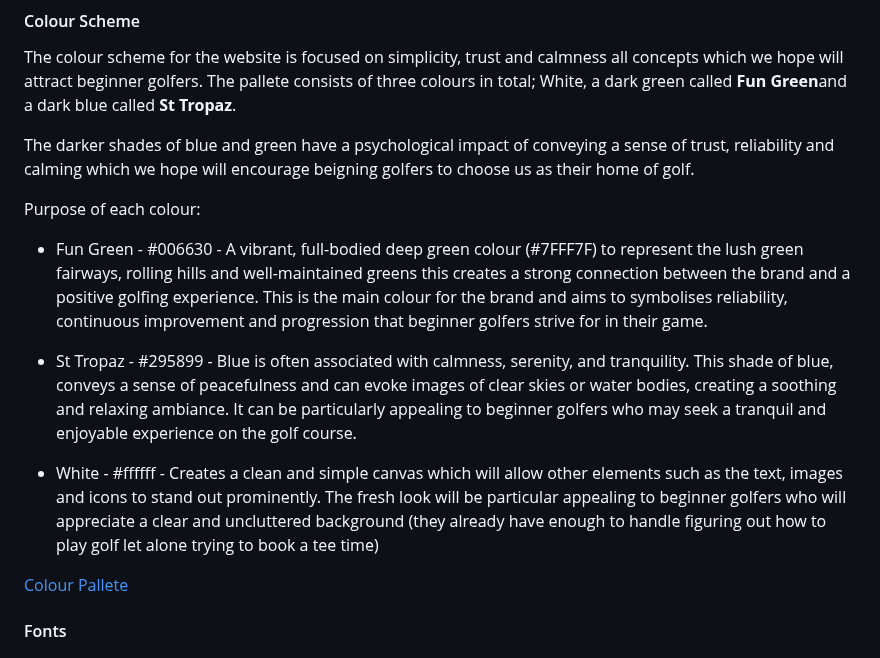
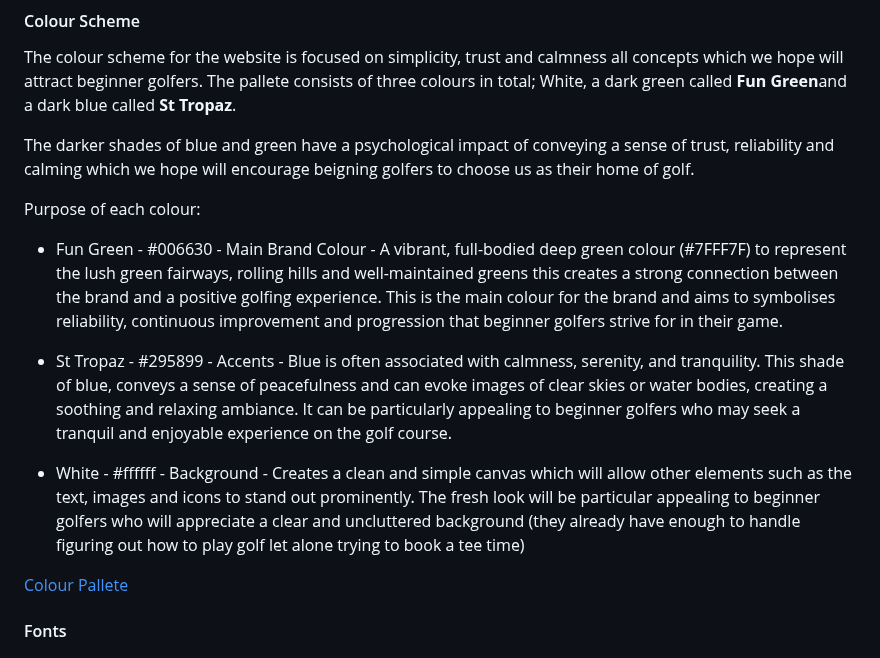
Before and after one commit to Oran-123/Hook-n-Slice-Golf, a Markdown page: README.md, the part around the change. Drawn GitHub-style.

Commit message:
update the content in the colour scheme section

```diff
--- a/README.md
+++ b/README.md
@@ -82,11 +82,11 @@ The darker shades of blue and green have a psychological impact of conveying a s
 
 Purpose of each colour:
 
-  * Fun Green - #006630 - A vibrant, full-bodied deep green colour (#7FFF7F) to represent the lush green fairways, rolling hills and well-maintained greens this creates a strong connection between the brand and a positive golfing experience. This is the main colour for the brand and aims to symbolises reliability, continuous improvement and progression that beginner golfers strive for in their game.
+  * Fun Green - #006630 - Main Brand Colour - A vibrant, full-bodied deep green colour (#7FFF7F) to represent the lush green fairways, rolling hills and well-maintained greens this creates a strong connection between the brand and a positive golfing experience. This is the main colour for the brand and aims to symbolises reliability, continuous improvement and progression that beginner golfers strive for in their game.
 
-  * St Tropaz - #295899 - Blue is often associated with calmness, serenity, and tranquility. This shade of blue, conveys a sense of peacefulness and can evoke images of clear skies or water bodies, creating a soothing and relaxing ambiance. It can be particularly appealing to beginner golfers who may seek a tranquil and enjoyable experience on the golf course.
+  * St Tropaz - #295899 - Accents - Blue is often associated with calmness, serenity, and tranquility. This shade of blue, conveys a sense of peacefulness and can evoke images of clear skies or water bodies, creating a soothing and relaxing ambiance. It can be particularly appealing to beginner golfers who may seek a tranquil and enjoyable experience on the golf course.
 
-  * White - #ffffff - Creates a clean and simple canvas which will allow other elements such as the text, images and icons to stand out prominently. The fresh look will be particular appealing to beginner golfers who will appreciate a clear and uncluttered background (they already have enough to handle figuring out how to play golf let alone trying to book a tee time)
+  * White - #ffffff - Background - Creates a clean and simple canvas which will allow other elements such as the text, images and icons to stand out prominently. The fresh look will be particular appealing to beginner golfers who will appreciate a clear and uncluttered background (they already have enough to handle figuring out how to play golf let alone trying to book a tee time)
 
 [Colour Pallete](static/media/colormind-pp4-color-schme.pdf "Colour Scheme")
 
```
